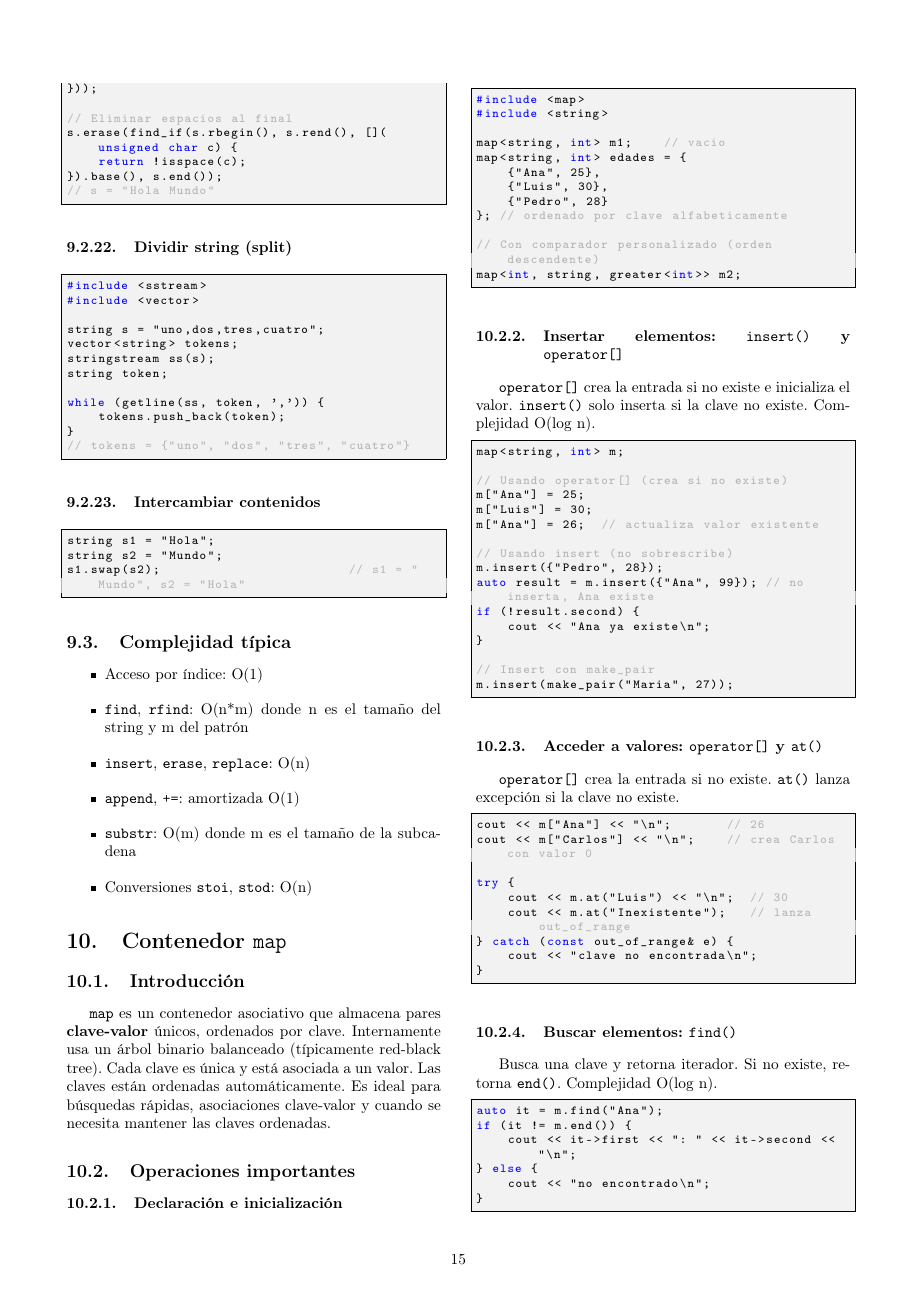
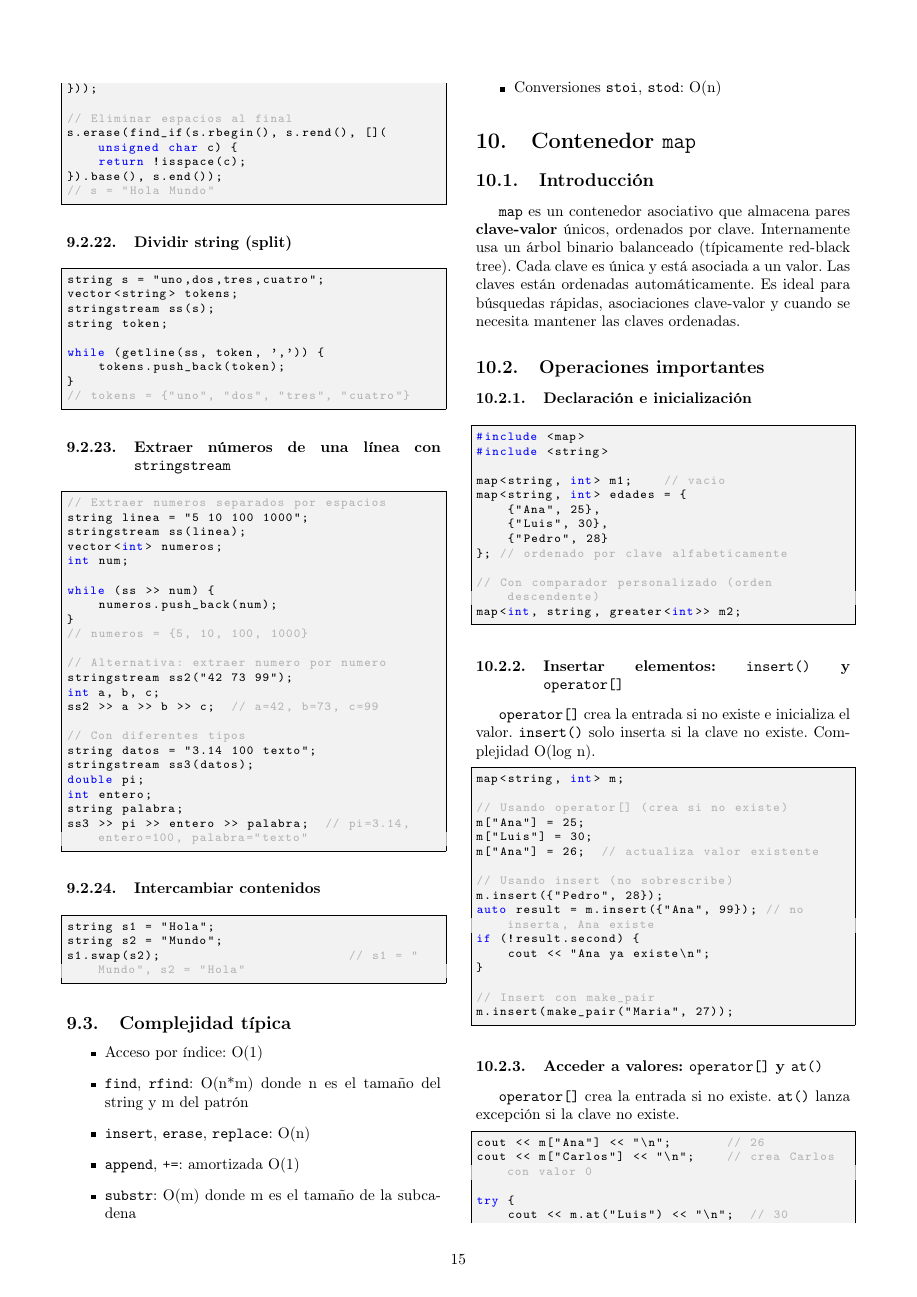
Before and after one commit to CrisJk1/Apuntes, a LaTeX document (index.tex, which reads sections/string.tex): page 15 of 20. Compiled offline with pdfLaTeX.

Commit message:
Nueva subseccion string: extraer números de una línea con stringstream.

```diff
--- a/sections/string.tex
+++ b/sections/string.tex
@@ -275,6 +272,33 @@ while (getline(ss, token, ',')) {
     tokens.push_back(token);
 }
 // tokens = {"uno", "dos", "tres", "cuatro"}
+\end{lstlisting}
+
+\subsubsection{Extraer números de una línea con \texttt{stringstream}}
+\begin{lstlisting}
+// Extraer numeros separados por espacios
+string linea = "5 10 100 1000";
+stringstream ss(linea);
+vector<int> numeros;
+int num;
+
+while (ss >> num) {
+    numeros.push_back(num);
+}
+// numeros = {5, 10, 100, 1000}
+
+// Alternativa: extraer numero por numero
+stringstream ss2("42 73 99");
+int a, b, c;
+ss2 >> a >> b >> c;  // a=42, b=73, c=99
+
+// Con diferentes tipos
+string datos = "3.14 100 texto";
+stringstream ss3(datos);
+double pi;
+int entero;
+string palabra;
+ss3 >> pi >> entero >> palabra;  // pi=3.14, entero=100, palabra="texto"
 \end{lstlisting}
 
 \subsubsection{Intercambiar contenidos}
```
Also changed, not shown: index.pdf, sections/string.tex (3 more changed lines).
